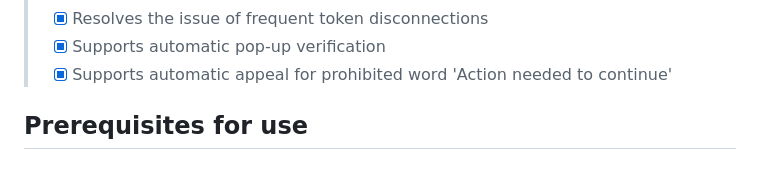
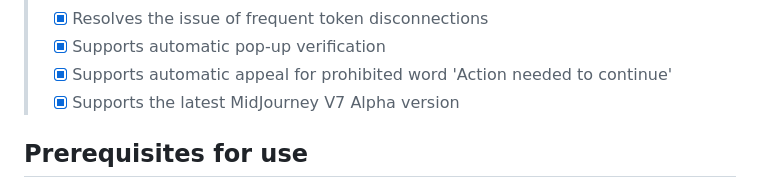
Before and after one commit to novicezk/midjourney-proxy, a Markdown page: README_US.md, the part around the change. GitHub-like rendering.

Commit message:
doc: Update README.md

```diff
--- a/README_US.md
+++ b/README_US.md
@@ -40,6 +40,7 @@ Proxy the Discord channel for MidJourney to enable API-based calls for AI drawin
 > - [x] Resolves the issue of frequent token disconnections
 > - [x] Supports automatic pop-up verification
 > - [x] Supports automatic appeal for prohibited word 'Action needed to continue'
+> - [x] Supports the latest MidJourney V7 Alpha version
 
 ## Prerequisites for use
 
```
Also changed, not shown: README.md (+1 -0 lines).
